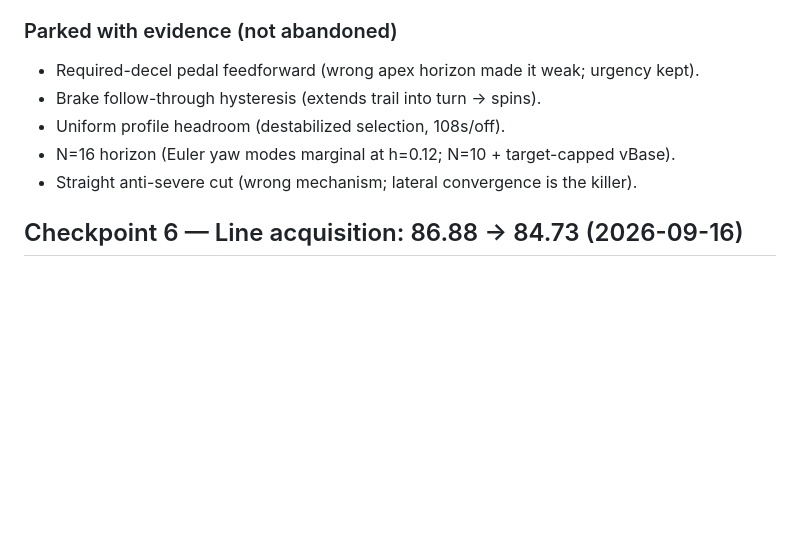
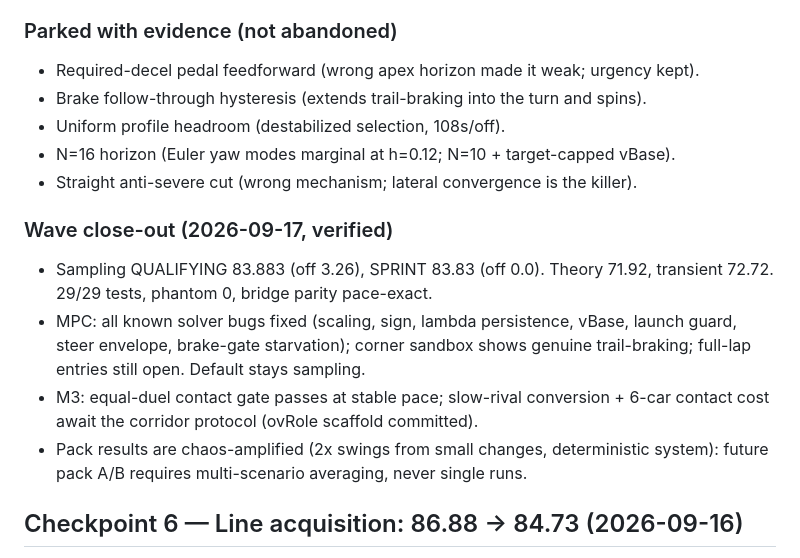
Before and after one commit to vlonesource00/MuseSpark, a Markdown page: DEVELOPMENT_REPORT.md, the part around the change. Drawn GitHub-style; blank space fills up the shorter version.

Commit message:
Wave close-out notes (final verified numbers, parked list, pack-chaos discipline)

```diff
--- a/DEVELOPMENT_REPORT.md
+++ b/DEVELOPMENT_REPORT.md
@@ -170,10 +170,21 @@ tracked below. Sampling preserved as baseline/fallback/regression reference
 
 ### Parked with evidence (not abandoned)
 - Required-decel pedal feedforward (wrong apex horizon made it weak; urgency kept).
-- Brake follow-through hysteresis (extends trail into turn -> spins).
+- Brake follow-through hysteresis (extends trail-braking into the turn and spins).
 - Uniform profile headroom (destabilized selection, 108s/off).
 - N=16 horizon (Euler yaw modes marginal at h=0.12; N=10 + target-capped vBase).
 - Straight anti-severe cut (wrong mechanism; lateral convergence is the killer).
+
+### Wave close-out (2026-09-17, verified)
+- Sampling QUALIFYING 83.883 (off 3.26), SPRINT 83.83 (off 0.0). Theory 71.92,
+  transient 72.72. 29/29 tests, phantom 0, bridge parity pace-exact.
+- MPC: all known solver bugs fixed (scaling, sign, lambda persistence, vBase,
+  launch guard, steer envelope, brake-gate starvation); corner sandbox shows
+  genuine trail-braking; full-lap entries still open. Default stays sampling.
+- M3: equal-duel contact gate passes at stable pace; slow-rival conversion +
+  6-car contact cost await the corridor protocol (ovRole scaffold committed).
+- Pack results are chaos-amplified (2x swings from small changes, deterministic
+  system): future pack A/B requires multi-scenario averaging, never single runs.
 
 ## Checkpoint 6 — Line acquisition: 86.88 → 84.73 (2026-09-16)
 
```
